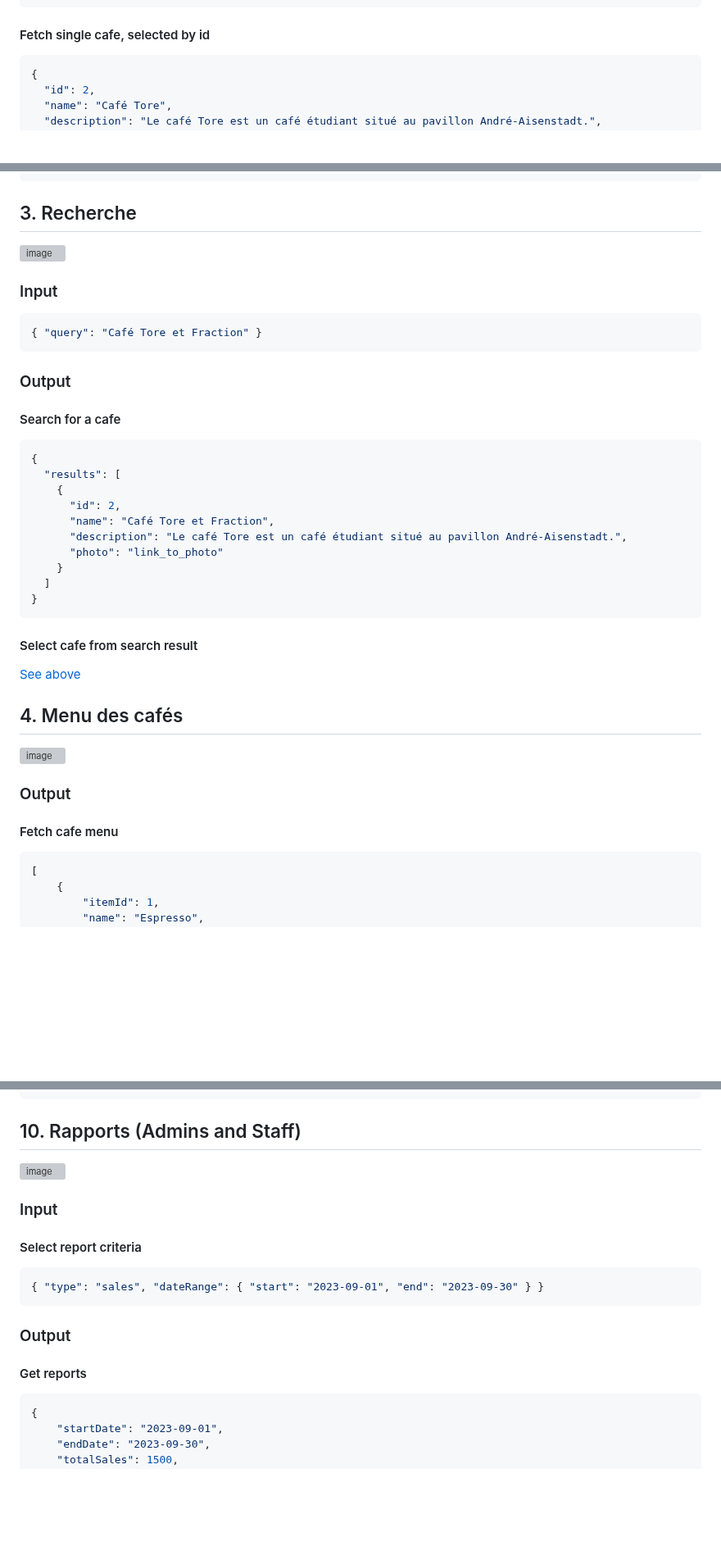
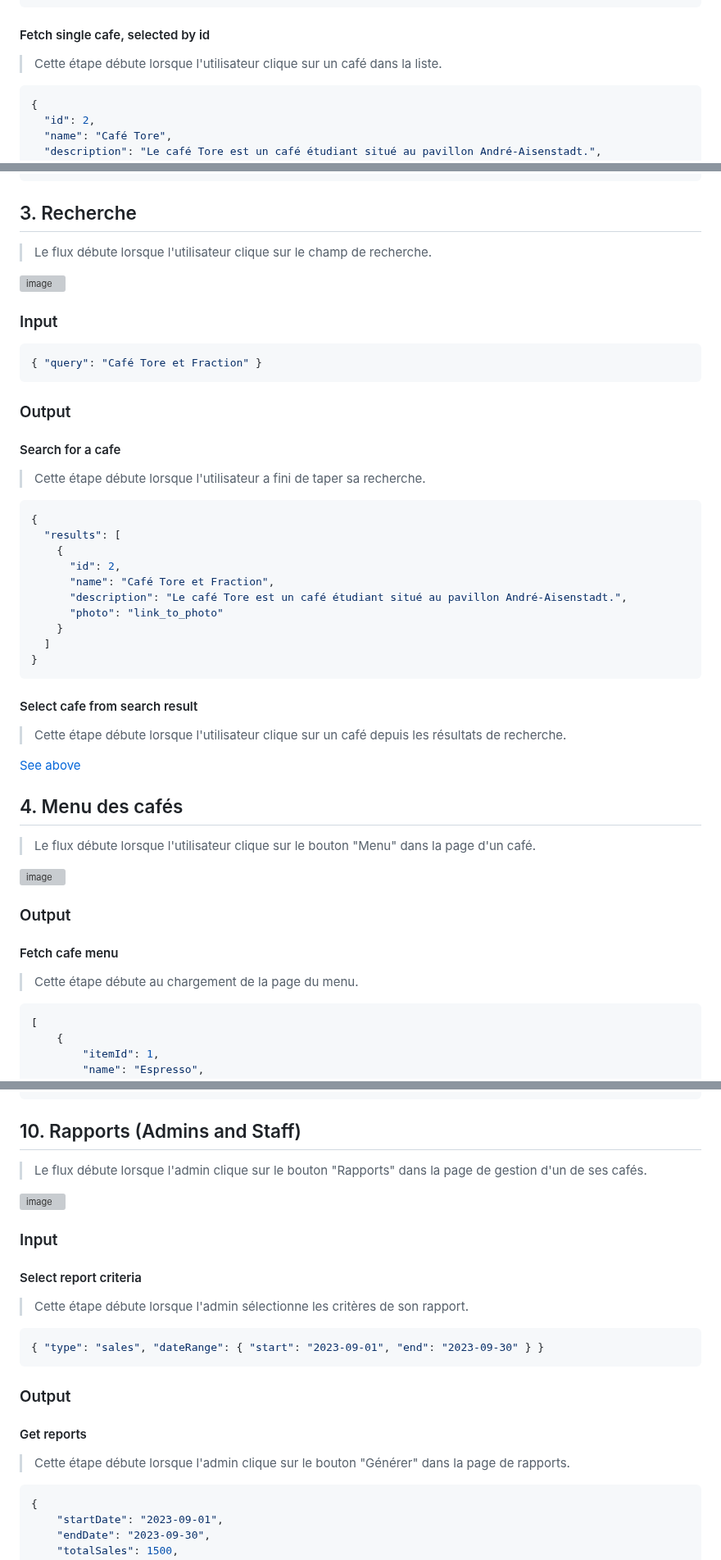
Before and after one commit to ceduni/cafe-sans-fil, a Markdown page: wiki/flux.md, 3 parts joined by grey strips. Shown at 82% size. Rendered like a GitHub page; blank space fills up the shorter version; grey boxes are pictures that could not be loaded.

````diff
--- a/wiki/flux.md
+++ b/wiki/flux.md
@@ -64,6 +70,8 @@ Ce document présente les différents flux de données et leur output, afin de p
 
 #### Fetch single cafe, selected by id
 
+> Cette étape débute lorsque l'utilisateur clique sur un café dans la liste.
+
 ```json
 {
   "id": 2,
@@ -87,6 +95,8 @@ Ce document présente les différents flux de données et leur output, afin de p
 
 ## 3. Recherche
 
+> Le flux débute lorsque l'utilisateur clique sur le champ de recherche.
+
 <img width="474" alt="image" src="https://github.com/ceduni/udem-cafe/assets/83944331/592156d1-61b3-47e2-a257-41961970f3c2">
 
 ### Input
@@ -98,6 +108,8 @@ Ce document présente les différents flux de données et leur output, afin de p
 ### Output
 
 #### Search for a cafe
+
+> Cette étape débute lorsque l'utilisateur a fini de taper sa recherche.
 
 ```json
 {
@@ -114,15 +126,21 @@ Ce document présente les différents flux de données et leur output, afin de p
 
 #### Select cafe from search result
 
+> Cette étape débute lorsque l'utilisateur clique sur un café depuis les résultats de recherche.
+
 [See above](#fetch-single-cafe-selected-by-id)
 
 ## 4. Menu des cafés
+
+> Le flux débute lorsque l'utilisateur clique sur le bouton "Menu" dans la page d'un café.
 
 <img width="474" alt="image" src="https://github.com/ceduni/udem-cafe/assets/83944331/8bffa692-368c-40d2-b286-85e63c08a721">
 
 ### Output
 
 #### Fetch cafe menu
+
+> Cette étape débute au chargement de la page du menu.
 
 ```json
 [
@@ -292,12 +344,16 @@ Ce document présente les différents flux de données et leur output, afin de p
 ```
 
 ## 10. Rapports (Admins and Staff)
+
+> Le flux débute lorsque l'admin clique sur le bouton "Rapports" dans la page de gestion d'un de ses cafés.
 
 <img width="301" alt="image" src="https://github.com/ceduni/udem-cafe/assets/83944331/a8113f9c-bc3e-4f3d-b8ed-bf96cff0d85e">
 
 ### Input
 
 #### Select report criteria
+
+> Cette étape débute lorsque l'admin sélectionne les critères de son rapport.
 
 ```json
 { "type": "sales", "dateRange": { "start": "2023-09-01", "end": "2023-09-30" } }
@@ -306,6 +362,8 @@ Ce document présente les différents flux de données et leur output, afin de p
 ### Output
 
 #### Get reports
+
+> Cette étape débute lorsque l'admin clique sur le bouton "Générer" dans la page de rapports.
 
 ```json
 {
````
Also changed, not shown: other parts of wiki/flux.md (+42 -2 lines).
